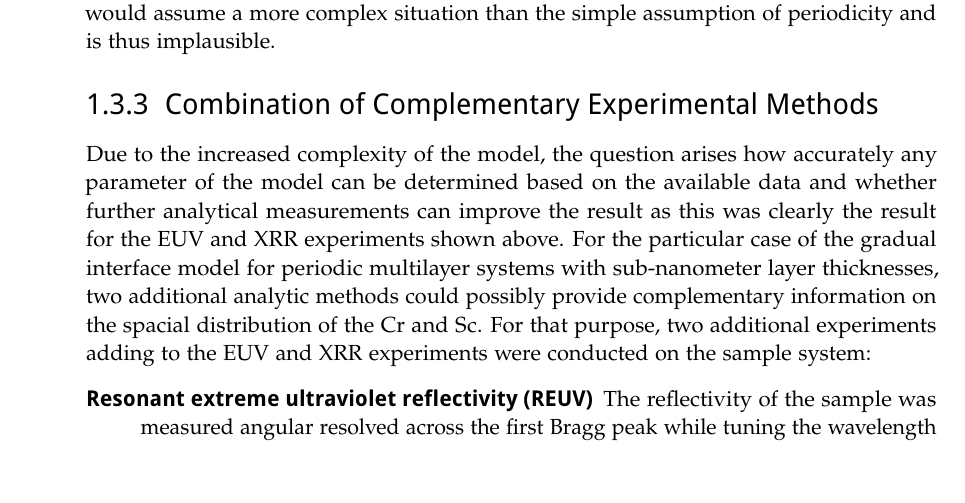
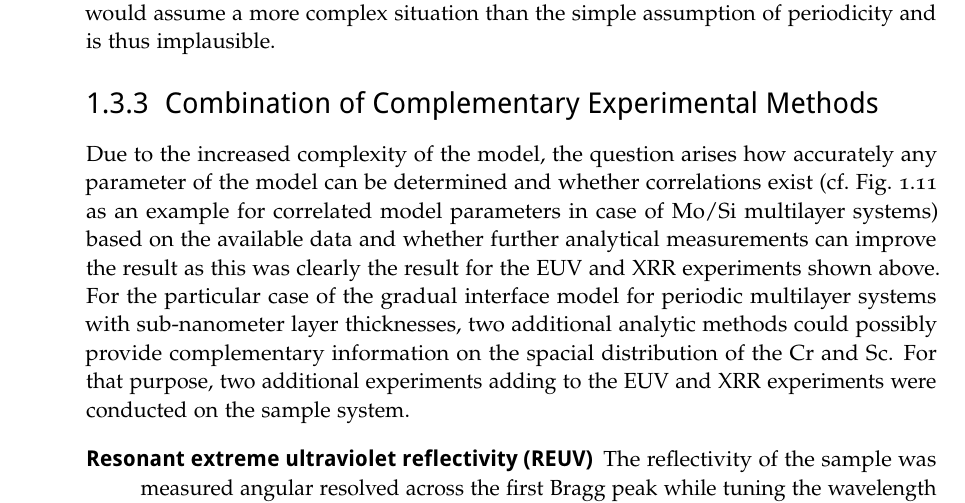
Before and after one commit to awhaase/thesis, a LaTeX thesis (diss-main.tex, which reads ch_Specular.tex): part of page 44 of 62, cut so that both start at the same text. Compiled offline with pdfLaTeX.

Commit message:
additonal reference to figure

```diff
--- a/ch_Specular.tex
+++ b/ch_Specular.tex
@@ -579,7 +579,9 @@ At that point, it should be noted that other distortions of a perfect layer syst
 % \end{figure}
 
 \subsection{Combination of Complementary Experimental Methods}
-Due to the increased complexity of the model, the question arises how accurately any parameter of the model can be determined based on the available data and whether further analytical measurements can improve the result as this was clearly the result for the \gls{euv} and \gls{xrr} experiments shown above. For the particular case of the gradual interface model for periodic multilayer systems with sub-nanometer layer thicknesses, two additional analytic methods could possibly provide complementary information on the spacial distribution of the Cr and Sc. For that purpose, two additional experiments adding to the \gls{euv} and \gls{xrr} experiments were conducted on the sample system:
+Due to the increased complexity of the model, the question arises how accurately any parameter of the model can be determined and whether correlations exist (cf.~Fig.~\ref{ch_spec:fig_Mo_Si_C_correlation_Si_C} as an example for correlated model parameters in case of Mo/Si multilayer systems) based on the available data and whether further analytical measurements can improve the result as this was clearly the result for the \gls{euv} and \gls{xrr} experiments shown above. For the particular case of the gradual interface model for periodic multilayer systems with sub-nanometer layer thicknesses, two additional analytic methods could possibly provide complementary information on the spacial distribution of the Cr and Sc. For that purpose, two additional experiments adding to the \gls{euv} and \gls{xrr} experiments were conducted on the sample system.
+
+
 \begin{description}
  \item [\Gls{reuv}] The reflectivity of the sample was measured angular resolved across the first Bragg peak while tuning the wavelength in steps across the Sc L-edge. Optical constants by \cite{henke_x-ray_1993,aquila_measurements_2004}, Ch.~\ref{ch_exp}, Sec.~\ref{ch_exp:sec_multilayer_design}, Fig.~\ref{ch_exp:fig_crsc_contrast}
  \item [\Gls{xsw}] The fluorescence of the Cr K$_\alpha$ and Sc K$_\alpha$ lines were measured across the first Bragg peak as described in detail in Ch.~\ref{ch_theo}, Sec.~\ref{ch_theo:sec_xrf}
```
